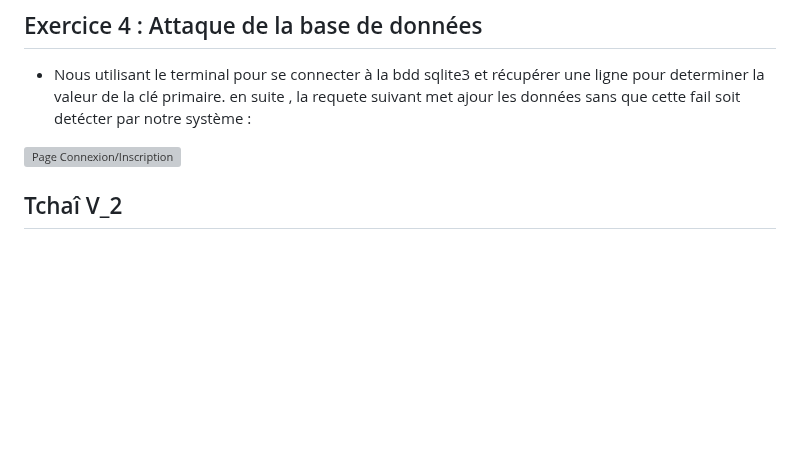
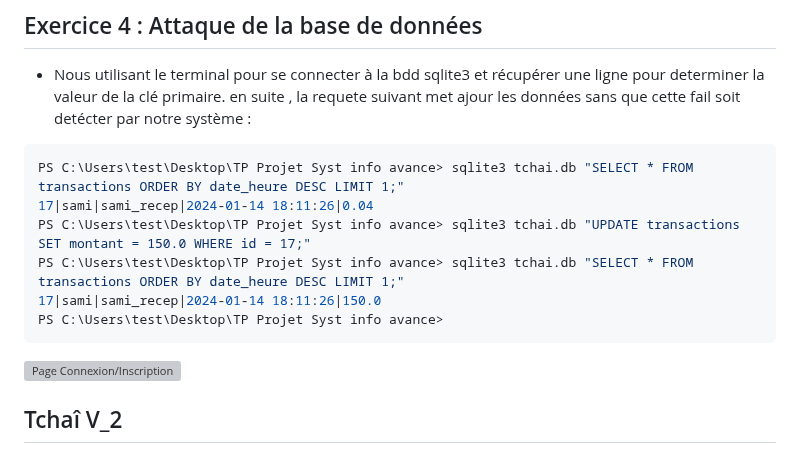
Before and after one commit to Sami6EZZ/TCHAI-SAMI-EZZAHID, a Markdown page: README.md, the part around the change. Drawn GitHub-style; blank space fills up the shorter version; grey boxes are pictures that could not be loaded.

`````diff
--- a/README.md
+++ b/README.md
@@ -101,6 +101,16 @@ cursor.execute('SELECT date_heure, expediteur, recepteur, montant FROM transacti
 
 - Nous utilisant le terminal pour se connecter à la bdd sqlite3 et récupérer une ligne pour determiner la valeur de la clé primaire. en suite , la requete suivant met ajour les données sans que cette fail soit detécter par notre système :
 
+
+````shell
+PS C:\Users\test\Desktop\TP Projet Syst info avance> sqlite3 tchai.db "SELECT * FROM transactions ORDER BY date_heure DESC LIMIT 1;"
+17|sami|sami_recep|2024-01-14 18:11:26|0.04
+PS C:\Users\test\Desktop\TP Projet Syst info avance> sqlite3 tchai.db "UPDATE transactions SET montant = 150.0 WHERE id = 17;"
+PS C:\Users\test\Desktop\TP Projet Syst info avance> sqlite3 tchai.db "SELECT * FROM transactions ORDER BY date_heure DESC LIMIT 1;"
+17|sami|sami_recep|2024-01-14 18:11:26|150.0
+PS C:\Users\test\Desktop\TP Projet Syst info avance>
+````
+
 ![Page Connexion/Inscription](TP_Tchai/images_exo_4/im_2.png)
 
 
`````
